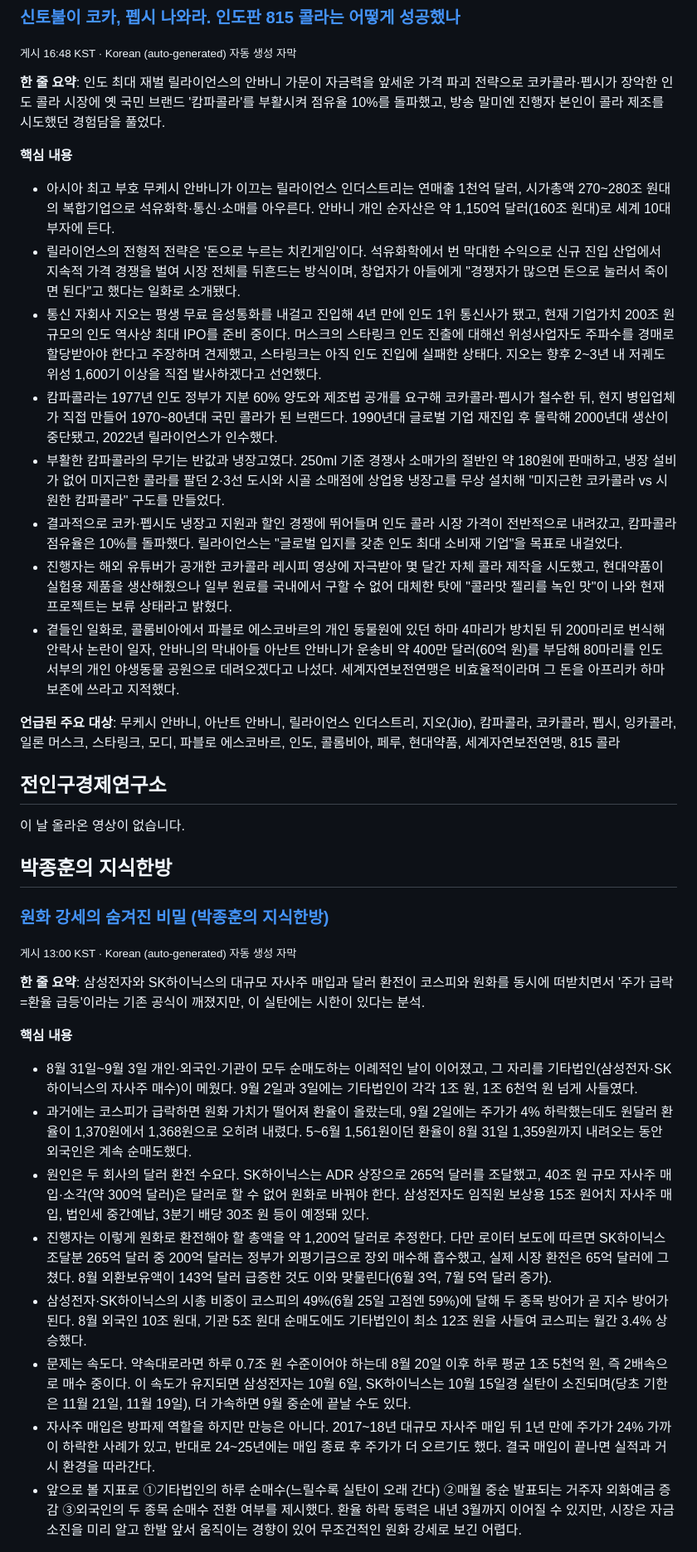
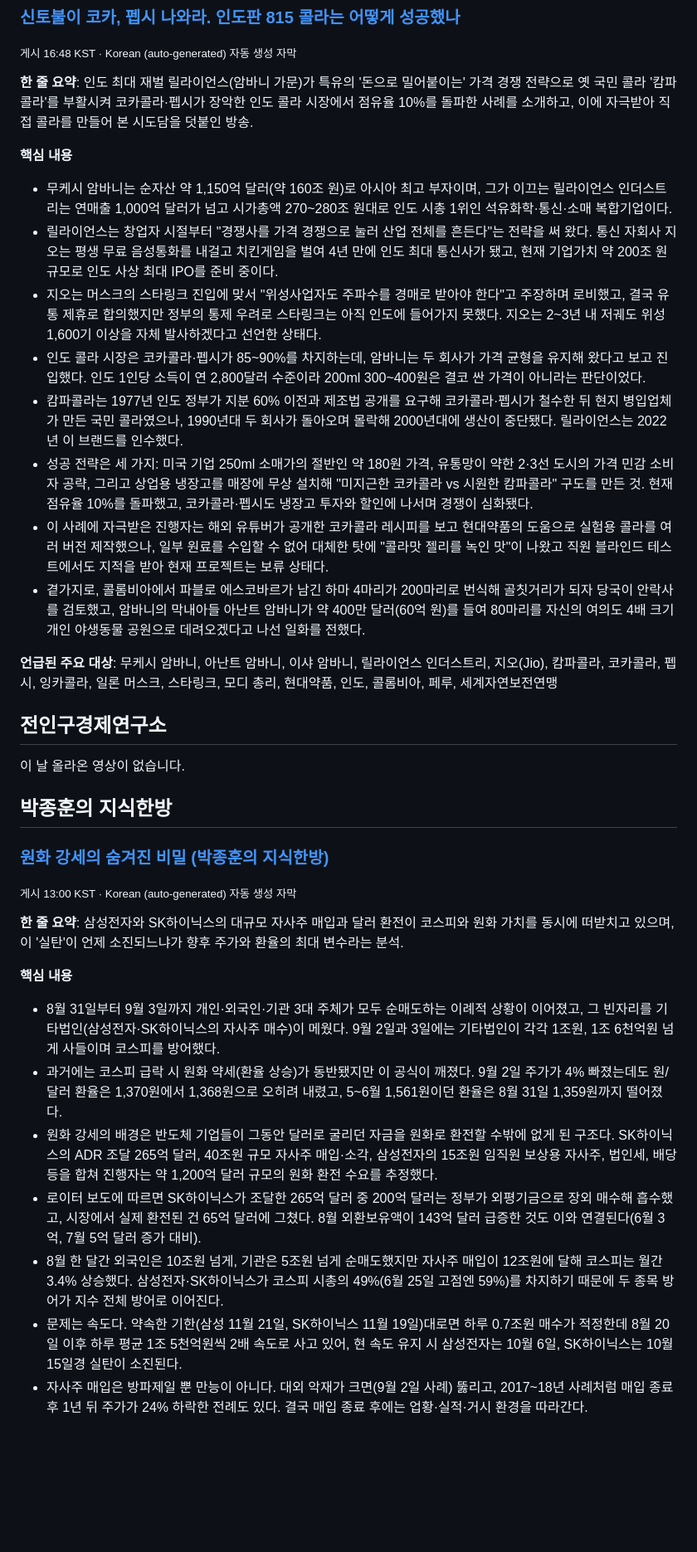
Before and after one commit to wanggong7995-blip/privacy-policy, a Markdown page: summaries/2026-09-05.md, the part around one of its changes. Shown at 83% size. Rendered like a GitHub page; blank space fills up the shorter version.

```diff
--- a/summaries/2026-09-05.md
+++ b/summaries/2026-09-05.md
@@ -8,19 +8,19 @@
 ### [신토불이 코카, 펩시 나와라. 인도판 815 콜라는 어떻게 성공했나](https://www.youtube.com/watch?v=1eLMwHduciU)
 <sub>게시 16:48 KST · Korean (auto-generated) 자동 생성 자막</sub>
 
-**한 줄 요약**: 인도 최대 재벌 릴라이언스의 안바니 가문이 자금력을 앞세운 가격 파괴 전략으로 코카콜라·펩시가 장악한 인도 콜라 시장에 옛 국민 브랜드 '캄파콜라'를 부활시켜 점유율 10%를 돌파했고, 방송 말미엔 진행자 본인이 콜라 제조를 시도했던 경험담을 풀었다.
+**한 줄 요약**: 인도 최대 재벌 릴라이언스(암바니 가문)가 특유의 '돈으로 밀어붙이는' 가격 경쟁 전략으로 옛 국민 콜라 '캄파콜라'를 부활시켜 코카콜라·펩시가 장악한 인도 콜라 시장에서 점유율 10%를 돌파한 사례를 소개하고, 이에 자극받아 직접 콜라를 만들어 본 시도담을 덧붙인 방송.
 
 **핵심 내용**
-- 아시아 최고 부호 무케시 안바니가 이끄는 릴라이언스 인더스트리는 연매출 1천억 달러, 시가총액 270~280조 원대의 복합기업으로 석유화학·통신·소매를 아우른다. 안바니 개인 순자산은 약 1,150억 달러(160조 원대)로 세계 10대 부자에 든다.
-- 릴라이언스의 전형적 전략은 '돈으로 누르는 치킨게임'이다. 석유화학에서 번 막대한 수익으로 신규 진입 산업에서 지속적 가격 경쟁을 벌여 시장 전체를 뒤흔드는 방식이며, 창업자가 아들에게 "경쟁자가 많으면 돈으로 눌러서 죽이면 된다"고 했다는 일화로 소개됐다.
-- 통신 자회사 지오는 평생 무료 음성통화를 내걸고 진입해 4년 만에 인도 1위 통신사가 됐고, 현재 기업가치 200조 원 규모의 인도 역사상 최대 IPO를 준비 중이다. 머스크의 스타링크 인도 진출에 대해선 위성사업자도 주파수를 경매로 할당받아야 한다고 주장하며 견제했고, 스타링크는 아직 인도 진입에 실패한 상태다. 지오는 향후 2~3년 내 저궤도 위성 1,600기 이상을 직접 발사하겠다고 선언했다.
-- 캄파콜라는 1977년 인도 정부가 지분 60% 양도와 제조법 공개를 요구해 코카콜라·펩시가 철수한 뒤, 현지 병입업체가 직접 만들어 1970~80년대 국민 콜라가 된 브랜드다. 1990년대 글로벌 기업 재진입 후 몰락해 2000년대 생산이 중단됐고, 2022년 릴라이언스가 인수했다.
-- 부활한 캄파콜라의 무기는 반값과 냉장고였다. 250ml 기준 경쟁사 소매가의 절반인 약 180원에 판매하고, 냉장 설비가 없어 미지근한 콜라를 팔던 2·3선 도시와 시골 소매점에 상업용 냉장고를 무상 설치해 "미지근한 코카콜라 vs 시원한 캄파콜라" 구도를 만들었다.
-- 결과적으로 코카·펩시도 냉장고 지원과 할인 경쟁에 뛰어들며 인도 콜라 시장 가격이 전반적으로 내려갔고, 캄파콜라 점유율은 10%를 돌파했다. 릴라이언스는 "글로벌 입지를 갖춘 인도 최대 소비재 기업"을 목표로 내걸었다.
-- 진행자는 해외 유튜버가 공개한 코카콜라 레시피 영상에 자극받아 몇 달간 자체 콜라 제작을 시도했고, 현대약품이 실험용 제품을 생산해줬으나 일부 원료를 국내에서 구할 수 없어 대체한 탓에 "콜라맛 젤리를 녹인 맛"이 나와 현재 프로젝트는 보류 상태라고 밝혔다.
-- 곁들인 일화로, 콜롬비아에서 파블로 에스코바르의 개인 동물원에 있던 하마 4마리가 방치된 뒤 200마리로 번식해 안락사 논란이 일자, 안바니의 막내아들 아난트 안바니가 운송비 약 400만 달러(60억 원)를 부담해 80마리를 인도 서부의 개인 야생동물 공원으로 데려오겠다고 나섰다. 세계자연보전연맹은 비효율적이라며 그 돈을 아프리카 하마 보존에 쓰라고 지적했다.
+- 무케시 암바니는 순자산 약 1,150억 달러(약 160조 원)로 아시아 최고 부자이며, 그가 이끄는 릴라이언스 인더스트리는 연매출 1,000억 달러가 넘고 시가총액 270~280조 원대로 인도 시총 1위인 석유화학·통신·소매 복합기업이다.
+- 릴라이언스는 창업자 시절부터 "경쟁사를 가격 경쟁으로 눌러 산업 전체를 흔든다"는 전략을 써 왔다. 통신 자회사 지오는 평생 무료 음성통화를 내걸고 치킨게임을 벌여 4년 만에 인도 최대 통신사가 됐고, 현재 기업가치 약 200조 원 규모로 인도 사상 최대 IPO를 준비 중이다.
+- 지오는 머스크의 스타링크 진입에 맞서 "위성사업자도 주파수를 경매로 받아야 한다"고 주장하며 로비했고, 결국 유통 제휴로 합의했지만 정부의 통제 우려로 스타링크는 아직 인도에 들어가지 못했다. 지오는 2~3년 내 저궤도 위성 1,600기 이상을 자체 발사하겠다고 선언한 상태다.
+- 인도 콜라 시장은 코카콜라·펩시가 85~90%를 차지하는데, 암바니는 두 회사가 가격 균형을 유지해 왔다고 보고 진입했다. 인도 1인당 소득이 연 2,800달러 수준이라 200ml 300~400원은 결코 싼 가격이 아니라는 판단이었다.
+- 캄파콜라는 1977년 인도 정부가 지분 60% 이전과 제조법 공개를 요구해 코카콜라·펩시가 철수한 뒤 현지 병입업체가 만든 국민 콜라였으나, 1990년대 두 회사가 돌아오며 몰락해 2000년대에 생산이 중단됐다. 릴라이언스는 2022년 이 브랜드를 인수했다.
+- 성공 전략은 세 가지: 미국 기업 250ml 소매가의 절반인 약 180원 가격, 유통망이 약한 2·3선 도시의 가격 민감 소비자 공략, 그리고 상업용 냉장고를 매장에 무상 설치해 "미지근한 코카콜라 vs 시원한 캄파콜라" 구도를 만든 것. 현재 점유율 10%를 돌파했고, 코카콜라·펩시도 냉장고 투자와 할인에 나서며 경쟁이 심화됐다.
+- 이 사례에 자극받은 진행자는 해외 유튜버가 공개한 코카콜라 레시피를 보고 현대약품의 도움으로 실험용 콜라를 여러 버전 제작했으나, 일부 원료를 수입할 수 없어 대체한 탓에 "콜라맛 젤리를 녹인 맛"이 나왔고 직원 블라인드 테스트에서도 지적을 받아 현재 프로젝트는 보류 상태다.
+- 곁가지로, 콜롬비아에서 파블로 에스코바르가 남긴 하마 4마리가 200마리로 번식해 골칫거리가 되자 당국이 안락사를 검토했고, 암바니의 막내아들 아난트 암바니가 약 400만 달러(60억 원)를 들여 80마리를 자신의 여의도 4배 크기 개인 야생동물 공원으로 데려오겠다고 나선 일화를 전했다.
 
-**언급된 주요 대상**: 무케시 안바니, 아난트 안바니, 릴라이언스 인더스트리, 지오(Jio), 캄파콜라, 코카콜라, 펩시, 잉카콜라, 일론 머스크, 스타링크, 모디, 파블로 에스코바르, 인도, 콜롬비아, 페루, 현대약품, 세계자연보전연맹, 815 콜라
+**언급된 주요 대상**: 무케시 암바니, 아난트 암바니, 이샤 암바니, 릴라이언스 인더스트리, 지오(Jio), 캄파콜라, 코카콜라, 펩시, 잉카콜라, 일론 머스크, 스타링크, 모디 총리, 현대약품, 인도, 콜롬비아, 페루, 세계자연보전연맹
 
 ## 전인구경제연구소
 
@@ -31,15 +31,14 @@
 ### [원화 강세의 숨겨진 비밀 (박종훈의 지식한방)](https://www.youtube.com/watch?v=OaQ4VwcE2wE)
 <sub>게시 13:00 KST · Korean (auto-generated) 자동 생성 자막</sub>
 
-**한 줄 요약**: 삼성전자와 SK하이닉스의 대규모 자사주 매입과 달러 환전이 코스피와 원화를 동시에 떠받치면서 '주가 급락=환율 급등'이라는 기존 공식이 깨졌지만, 이 실탄에는 시한이 있다는 분석.
+**한 줄 요약**: 삼성전자와 SK하이닉스의 대규모 자사주 매입과 달러 환전이 코스피와 원화 가치를 동시에 떠받치고 있으며, 이 '실탄'이 언제 소진되느냐가 향후 주가와 환율의 최대 변수라는 분석.
 
 **핵심 내용**
-- 8월 31일~9월 3일 개인·외국인·기관이 모두 순매도하는 이례적인 날이 이어졌고, 그 자리를 기타법인(삼성전자·SK하이닉스의 자사주 매수)이 메웠다. 9월 2일과 3일에는 기타법인이 각각 1조 원, 1조 6천억 원 넘게 사들였다.
-- 과거에는 코스피가 급락하면 원화 가치가 떨어져 환율이 올랐는데, 9월 2일에는 주가가 4% 하락했는데도 원달러 환율이 1,370원에서 1,368원으로 오히려 내렸다. 5~6월 1,561원이던 환율이 8월 31일 1,359원까지 내려오는 동안 외국인은 계속 순매도했다.
-- 원인은 두 회사의 달러 환전 수요다. SK하이닉스는 ADR 상장으로 265억 달러를 조달했고, 40조 원 규모 자사주 매입·소각(약 300억 달러)은 달러로 할 수 없어 원화로 바꿔야 한다. 삼성전자도 임직원 보상용 15조 원어치 자사주 매입, 법인세 중간예납, 3분기 배당 30조 원 등이 예정돼 있다.
-- 진행자는 이렇게 원화로 환전해야 할 총액을 약 1,200억 달러로 추정한다. 다만 로이터 보도에 따르면 SK하이닉스 조달분 265억 달러 중 200억 달러는 정부가 외평기금으로 장외 매수해 흡수했고, 실제 시장 환전은 65억 달러에 그쳤다. 8월 외환보유액이 143억 달러 급증한 것도 이와 맞물린다(6월 3억, 7월 5억 달러 증가).
-- 삼성전자·SK하이닉스의 시총 비중이 코스피의 49%(6월 25일 고점엔 59%)에 달해 두 종목 방어가 곧 지수 방어가 된다. 8월 외국인 10조 원대, 기관 5조 원대 순매도에도 기타법인이 최소 12조 원을 사들여 코스피는 월간 3.4% 상승했다.
-- 문제는 속도다. 약속대로라면 하루 0.7조 원 수준이어야 하는데 8월 20일 이후 하루 평균 1조 5천억 원, 즉 2배속으로 매수 중이다. 이 속도가 유지되면 삼성전자는 10월 6일, SK하이닉스는 10월 15일경 실탄이 소진되며(당초 기한은 11월 21일, 11월 19일), 더 가속하면 9월 중순에 끝날 수도 있다.
-- 자사주 매입은 방파제 역할을 하지만 만능은 아니다. 2017~18년 대규모 자사주 매입 뒤 1년 만에 주가가 24% 가까이 하락한 사례가 있고, 반대로 24~25년에는 매입 종료 후 주가가 더 오르기도 했다. 결국 매입이 끝나면 실적과 거시 환경을 따라간다.
-- 앞으로 볼 지표로 ①기타법인의 하루 순매수(느릴수록 실탄이 오래 간다) ②매월 중순 발표되는 거주자 외화예금 증감 ③외국인의 두 종목 순매수 전환 여부를 제시했다. 환율 하락 동력은 내년 3월까지 이어질 수 있지만, 시장은 자금 소진을 미리 알고 한발 앞서 움직이는 경향이 있어 무조건적인 원화 강세로 보긴 어렵다.
+- 8월 31일부터 9월 3일까지 개인·외국인·기관 3대 주체가 모두 순매도하는 이례적 상황이 이어졌고, 그 빈자리를 기타법인(삼성전자·SK하이닉스의 자사주 매수)이 메웠다. 9월 2일과 3일에는 기타법인이 각각 1조원, 1조 6천억원 넘게 사들이며 코스피를 방어했다.
+- 과거에는 코스피 급락 시 원화 약세(환율 상승)가 동반됐지만 이 공식이 깨졌다. 9월 2일 주가가 4% 빠졌는데도 원/달러 환율은 1,370원에서 1,368원으로 오히려 내렸고, 5~6월 1,561원이던 환율은 8월 31일 1,359원까지 떨어졌다.
+- 원화 강세의 배경은 반도체 기업들이 그동안 달러로 굴리던 자금을 원화로 환전할 수밖에 없게 된 구조다. SK하이닉스의 ADR 조달 265억 달러, 40조원 규모 자사주 매입·소각, 삼성전자의 15조원 임직원 보상용 자사주, 법인세, 배당 등을 합쳐 진행자는 약 1,200억 달러 규모의 원화 환전 수요를 추정했다.
+- 로이터 보도에 따르면 SK하이닉스가 조달한 265억 달러 중 200억 달러는 정부가 외평기금으로 장외 매수해 흡수했고, 시장에서 실제 환전된 건 65억 달러에 그쳤다. 8월 외환보유액이 143억 달러 급증한 것도 이와 연결된다(6월 3억, 7월 5억 달러 증가 대비).
+- 8월 한 달간 외국인은 10조원 넘게, 기관은 5조원 넘게 순매도했지만 자사주 매입이 12조원에 달해 코스피는 월간 3.4% 상승했다. 삼성전자·SK하이닉스가 코스피 시총의 49%(6월 25일 고점엔 59%)를 차지하기 때문에 두 종목 방어가 지수 전체 방어로 이어진다.
+- 문제는 속도다. 약속한 기한(삼성 11월 21일, SK하이닉스 11월 19일)대로면 하루 0.7조원 매수가 적정한데 8월 20일 이후 하루 평균 1조 5천억원씩 2배 속도로 사고 있어, 현 속도 유지 시 삼성전자는 10월 6일, SK하이닉스는 10월 15일경 실탄이 소진된다.
+- 자사주 매입은 방파제일 뿐 만능이 아니다. 대외 악재가 크면(9월 2일 사례) 뚫리고, 2017~18년 사례처럼 매입 종료 후 1년 뒤 주가가 24% 하락한 전례도 있다. 결국 매입 종료 후에는 업황·실적·거시 환경을 따라간다.
 
```
Also changed, not shown: other parts of summaries/2026-09-05.md (+51 -56 lines).
